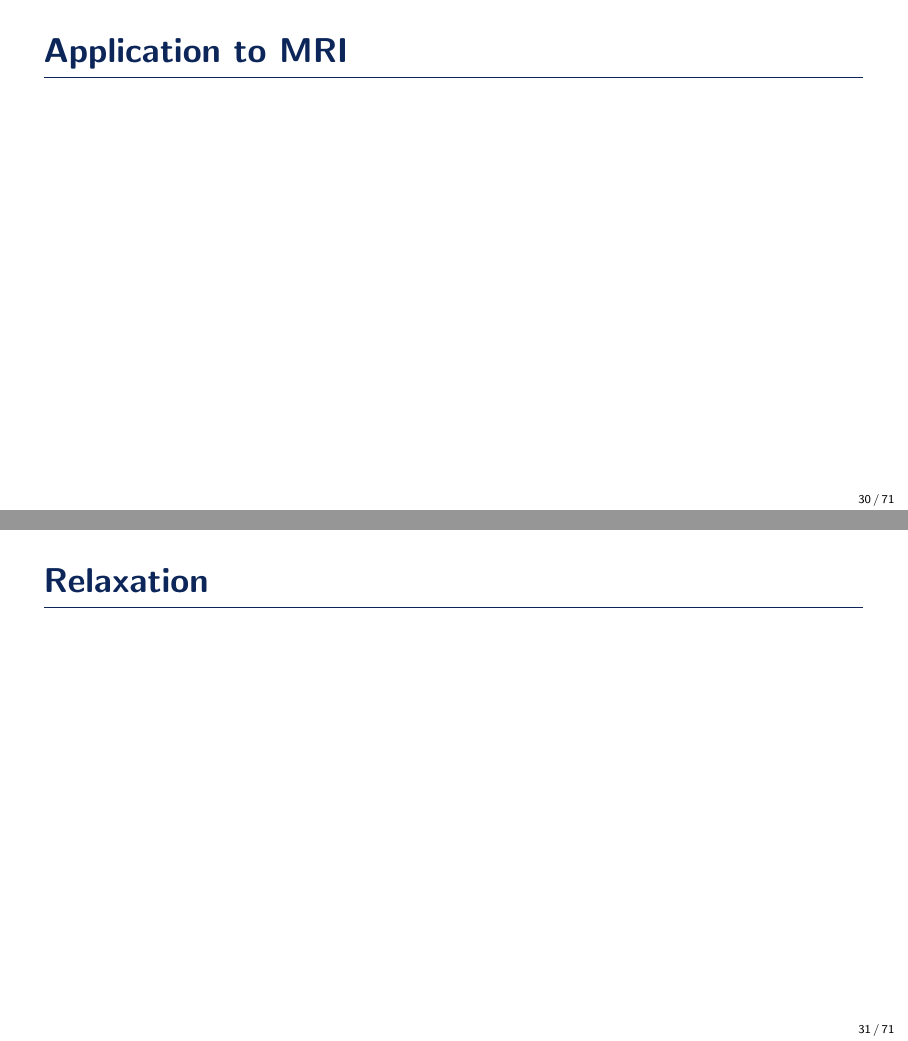
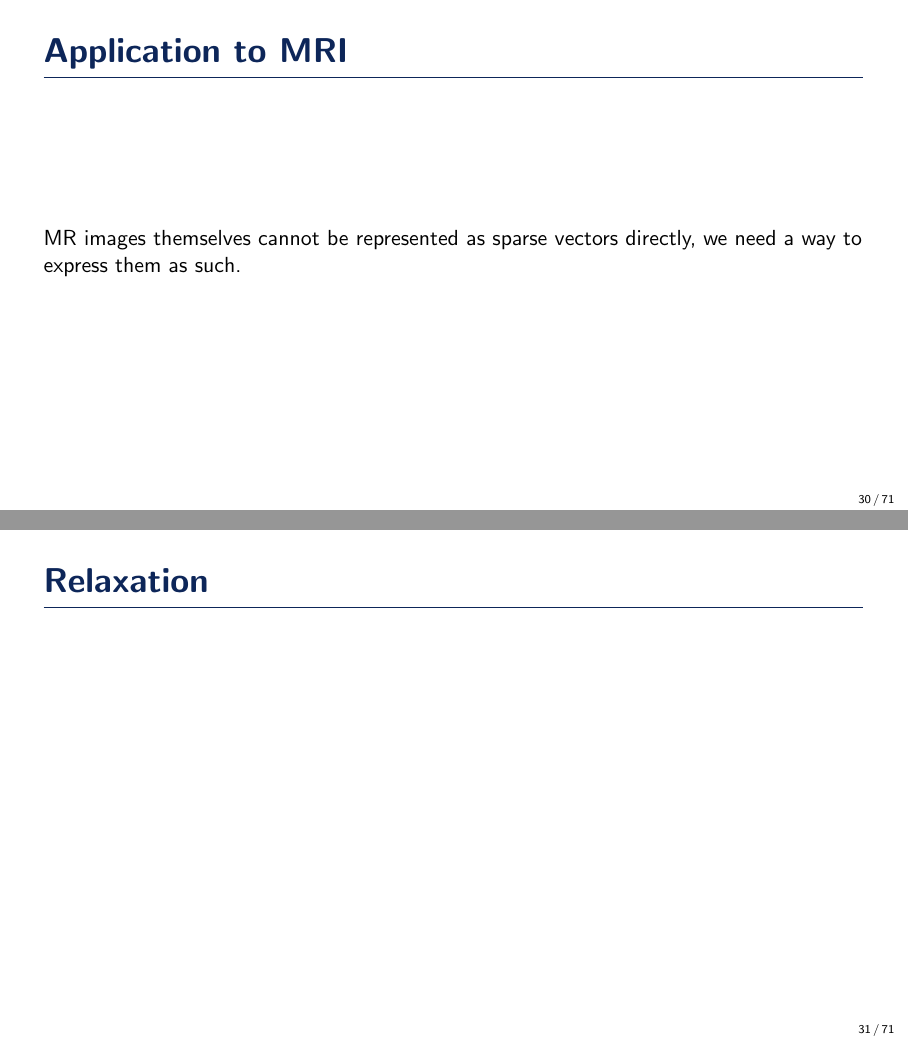
Before and after one commit to zaccharieramzi/PhD-defense-presentation, LaTeX slides (main.tex): pages 30 and 31 of 71, joined at a grey line. Compiled offline with pdfLaTeX.

Commit message:
WIP application of CS to MRI

```diff
--- a/main.tex
+++ b/main.tex
@@ -373,7 +373,7 @@
 \end{frame}
 
 \begin{frame}{Application to MRI}
-
+    MR images themselves cannot be represented as sparse vectors directly, we need a way to express them as such.
 \end{frame}
 
 \subsection{Recovery Algorithms}
```
